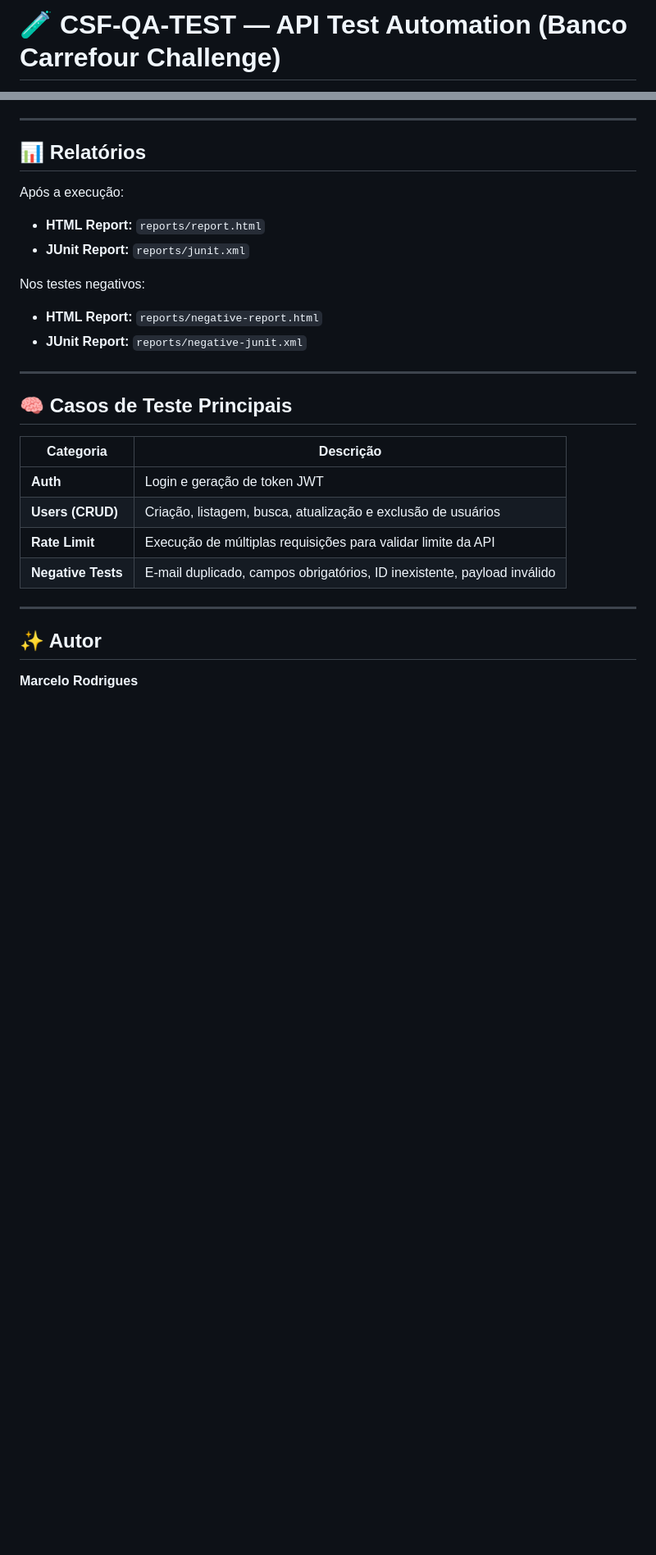
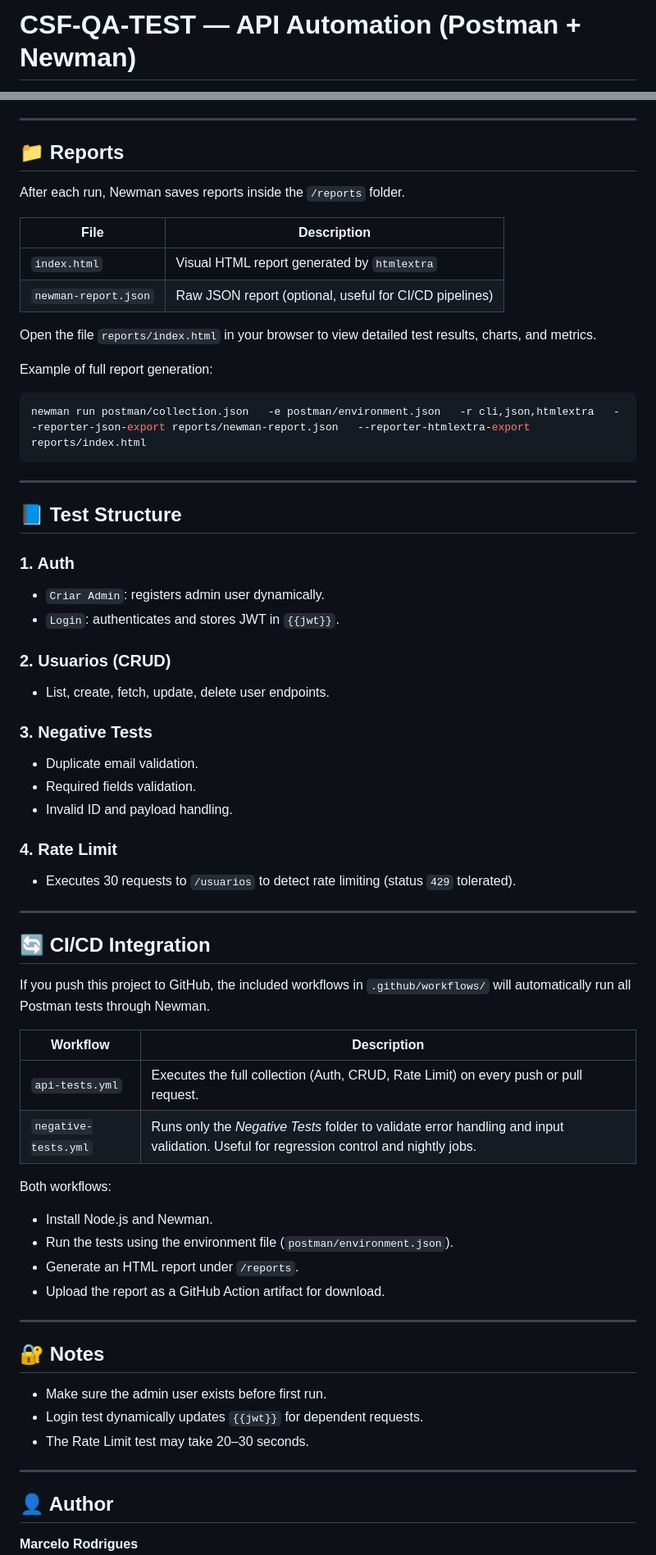
Before and after one commit to mmrodrigues-rj/csf-qa-test, a Markdown page: README.md, 2 parts joined by grey strips. Shown: that part at 82% size. GitHub-like rendering; blank space fills up the shorter version.

Commit message:
atualizando readme.md

````diff
--- a/README.md
+++ b/README.md
@@ -1,2 +1,2 @@
-# 🧪 CSF-QA-TEST — API Test Automation (Banco Carrefour Challenge)
+# CSF-QA-TEST — API Automation (Postman + Newman)
 
@@ -84,29 +81,63 @@ Você pode acompanhar os resultados em:
 
 ---
 
-## 📊 Relatórios
+## 📁 Reports
+After each run, Newman saves reports inside the `/reports` folder.
 
-Após a execução:
-- **HTML Report:** `reports/report.html`
-- **JUnit Report:** `reports/junit.xml`
+| File | Description |
+|------|--------------|
+| `index.html` | Visual HTML report generated by `htmlextra` |
+| `newman-report.json` | Raw JSON report (optional, useful for CI/CD pipelines) |
 
-Nos testes negativos:
-- **HTML Report:** `reports/negative-report.html`
-- **JUnit Report:** `reports/negative-junit.xml`
+Open the file `reports/index.html` in your browser to view detailed test results, charts, and metrics.
+
+Example of full report generation:
+```bash
+newman run postman/collection.json   -e postman/environment.json   -r cli,json,htmlextra   --reporter-json-export reports/newman-report.json   --reporter-htmlextra-export reports/index.html
+```
 
 ---
 
-## 🧠 Casos de Teste Principais
+## 📘 Test Structure
+### **1. Auth**
+- `Criar Admin`: registers admin user dynamically.
+- `Login`: authenticates and stores JWT in `{{jwt}}`.
 
-| Categoria | Descrição |
-|------------|------------|
-| **Auth** | Login e geração de token JWT |
-| **Users (CRUD)** | Criação, listagem, busca, atualização e exclusão de usuários |
-| **Rate Limit** | Execução de múltiplas requisições para validar limite da API |
-| **Negative Tests** | E-mail duplicado, campos obrigatórios, ID inexistente, payload inválido |
+### **2. Usuarios (CRUD)**
+- List, create, fetch, update, delete user endpoints.
+
+### **3. Negative Tests**
+- Duplicate email validation.
+- Required fields validation.
+- Invalid ID and payload handling.
+
+### **4. Rate Limit**
+- Executes 30 requests to `/usuarios` to detect rate limiting (status `429` tolerated).
 
 ---
 
-## ✨ Autor
+## 🔄 CI/CD Integration
+If you push this project to GitHub, the included workflows in `.github/workflows/` will automatically run all Postman tests through Newman.
 
+| Workflow | Description |
+|-----------|-------------|
+| `api-tests.yml` | Executes the full collection (Auth, CRUD, Rate Limit) on every push or pull request. |
+| `negative-tests.yml` | Runs only the *Negative Tests* folder to validate error handling and input validation. Useful for regression control and nightly jobs. |
+
+Both workflows:
+- Install Node.js and Newman.
+- Run the tests using the environment file (`postman/environment.json`).
+- Generate an HTML report under `/reports`.
+- Upload the report as a GitHub Action artifact for download.
+
+---
+
+## 🔐 Notes
+- Make sure the admin user exists before first run.
+- Login test dynamically updates `{{jwt}}` for dependent requests.
+- The Rate Limit test may take 20–30 seconds.
+
+---
+
+## 👤 Author
 **Marcelo Rodrigues**
````
Also changed, not shown: other parts of README.md (+62 -60 lines).
